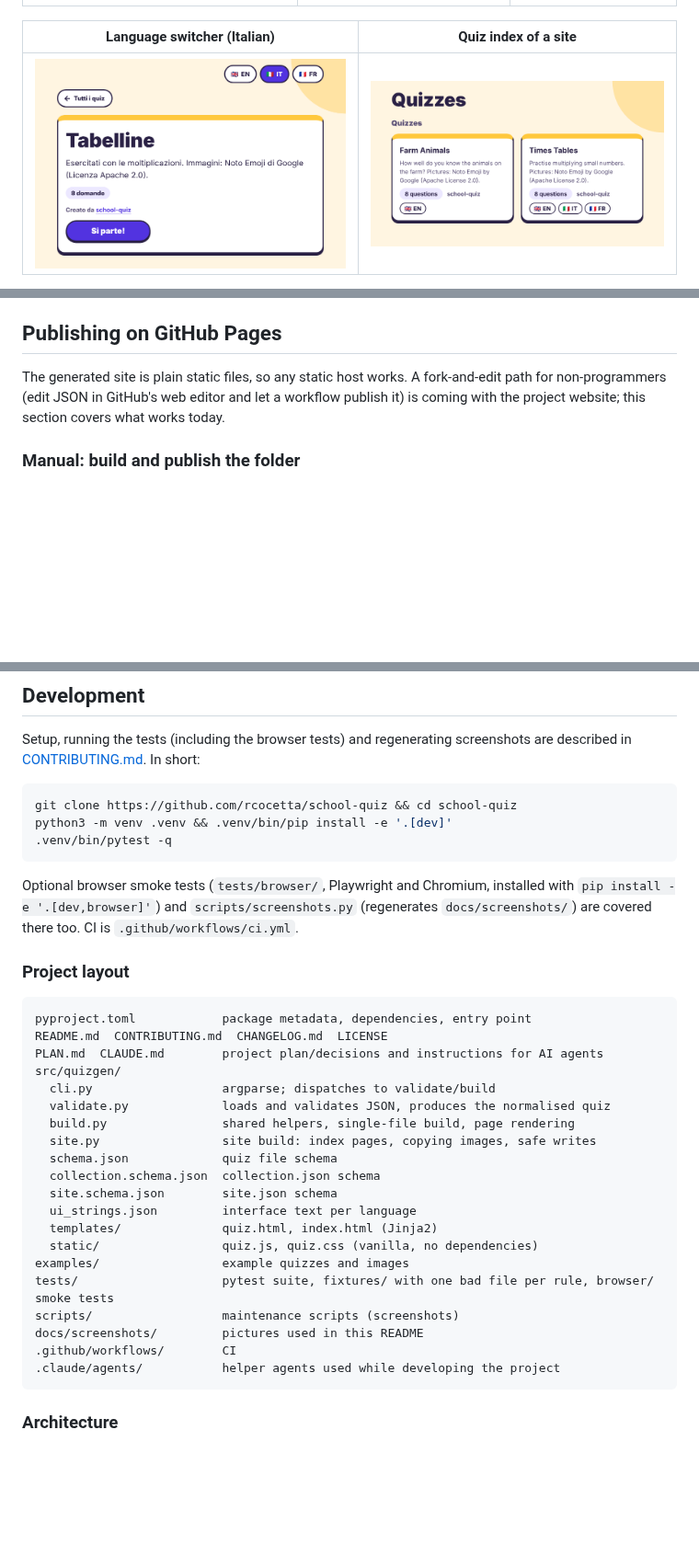
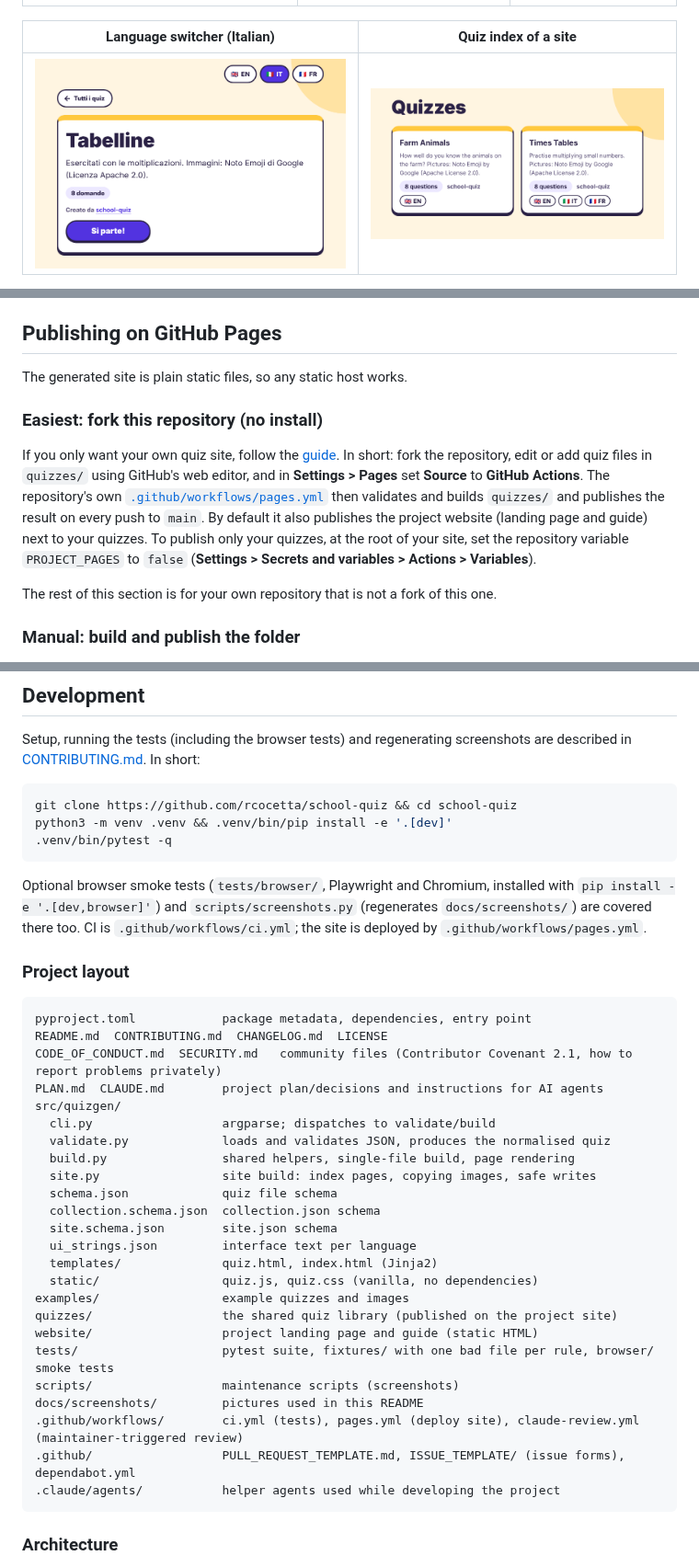
Before and after one commit to rcocetta/school-quiz, a Markdown page: README.md, 3 parts joined by grey strips. Shown at 92% size. Drawn GitHub-style; pictures changed too: docs/screenshots/index.png; blank space fills up the shorter version.

````diff
--- a/README.md
+++ b/README.md
@@ -719,7 +719,13 @@ Generated pages load no fonts, scripts or analytics from other sites, and make n
 
 ## Publishing on GitHub Pages
 
-The generated site is plain static files, so any static host works. A fork-and-edit path for non-programmers (edit JSON in GitHub's web editor and let a workflow publish it) is coming with the project website; this section covers what works today.
+The generated site is plain static files, so any static host works.
+
+### Easiest: fork this repository (no install)
+
+If you only want your own quiz site, follow the [guide](https://rcocetta.github.io/school-quiz/guide/). In short: fork the repository, edit or add quiz files in `quizzes/` using GitHub's web editor, and in **Settings > Pages** set **Source** to **GitHub Actions**. The repository's own [`.github/workflows/pages.yml`](.github/workflows/pages.yml) then validates and builds `quizzes/` and publishes the result on every push to `main`. By default it also publishes the project website (landing page and guide) next to your quizzes. To publish only your quizzes, at the root of your site, set the repository variable `PROJECT_PAGES` to `false` (**Settings > Secrets and variables > Actions > Variables**).
+
+The rest of this section is for your own repository that is not a fork of this one.
 
 ### Manual: build and publish the folder
 
@@ -864,13 +870,14 @@ python3 -m venv .venv && .venv/bin/pip install -e '.[dev]'
 .venv/bin/pytest -q
 ```
 
-Optional browser smoke tests (`tests/browser/`, Playwright and Chromium, installed with `pip install -e '.[dev,browser]'`) and `scripts/screenshots.py` (regenerates `docs/screenshots/`) are covered there too. CI is `.github/workflows/ci.yml`.
+Optional browser smoke tests (`tests/browser/`, Playwright and Chromium, installed with `pip install -e '.[dev,browser]'`) and `scripts/screenshots.py` (regenerates `docs/screenshots/`) are covered there too. CI is `.github/workflows/ci.yml`; the site is deployed by `.github/workflows/pages.yml`.
 
 ### Project layout
 
 ```text
 pyproject.toml            package metadata, dependencies, entry point
 README.md  CONTRIBUTING.md  CHANGELOG.md  LICENSE
+CODE_OF_CONDUCT.md  SECURITY.md   community files (Contributor Covenant 2.1, how to report problems privately)
 PLAN.md  CLAUDE.md        project plan/decisions and instructions for AI agents
 src/quizgen/
   cli.py                  argparse; dispatches to validate/build
@@ -884,10 +891,13 @@ src/quizgen/
   templates/              quiz.html, index.html (Jinja2)
   static/                 quiz.js, quiz.css (vanilla, no dependencies)
 examples/                 example quizzes and images
+quizzes/                  the shared quiz library (published on the project site)
+website/                  project landing page and guide (static HTML)
 tests/                    pytest suite, fixtures/ with one bad file per rule, browser/ smoke tests
 scripts/                  maintenance scripts (screenshots)
 docs/screenshots/         pictures used in this README
-.github/workflows/        CI
+.github/workflows/        ci.yml (tests), pages.yml (deploy site), claude-review.yml (maintainer-triggered review)
+.github/                  PULL_REQUEST_TEMPLATE.md, ISSUE_TEMPLATE/ (issue forms), dependabot.yml
 .claude/agents/           helper agents used while developing the project
 ```
 
````
Also changed, not shown: other parts of README.md (+5 -5 lines), .github/PULL_REQUEST_TEMPLATE.md (added, +27 -0 lines), CHANGELOG.md (+8 -0 lines), CODE_OF_CONDUCT.md (added, +83 -0 lines), CONTRIBUTING.md (+16 -5 lines), SECURITY.md (added, +19 -0 lines), 6 other files.
